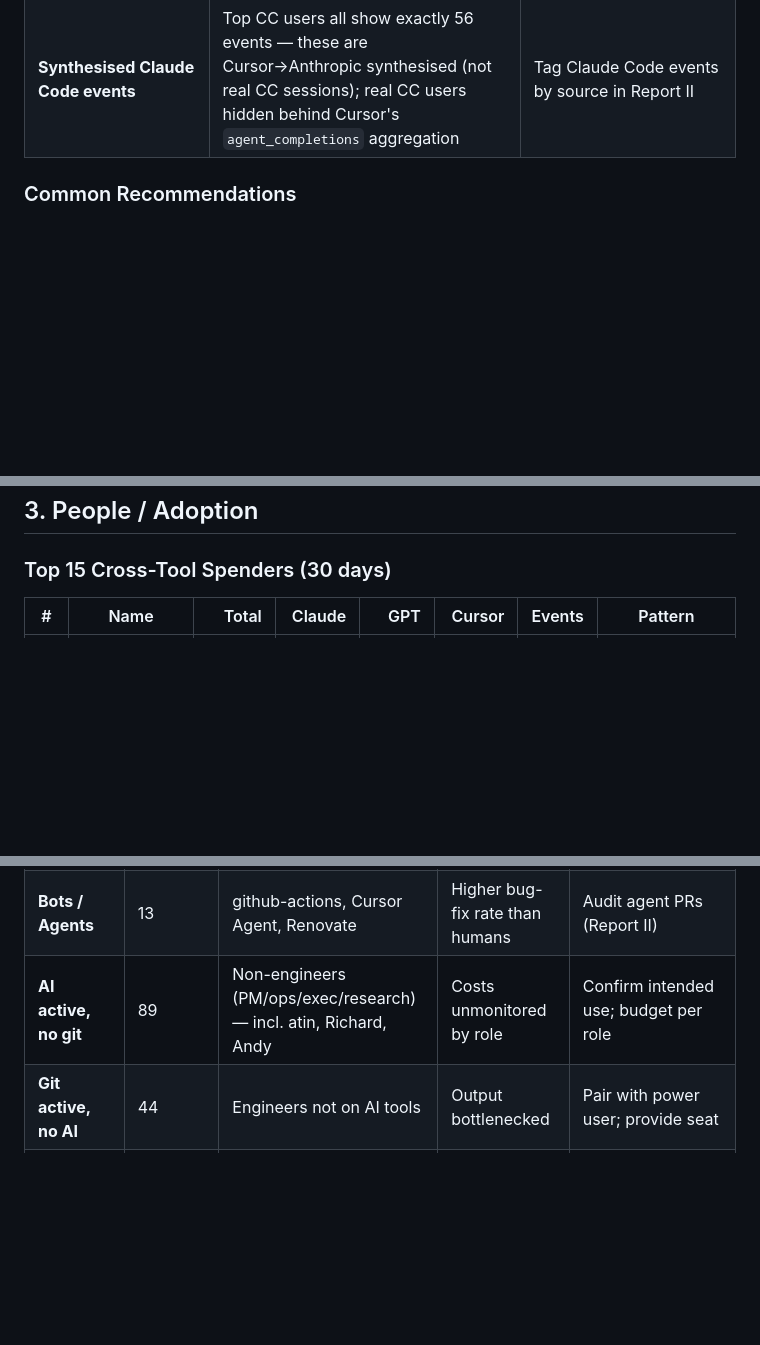
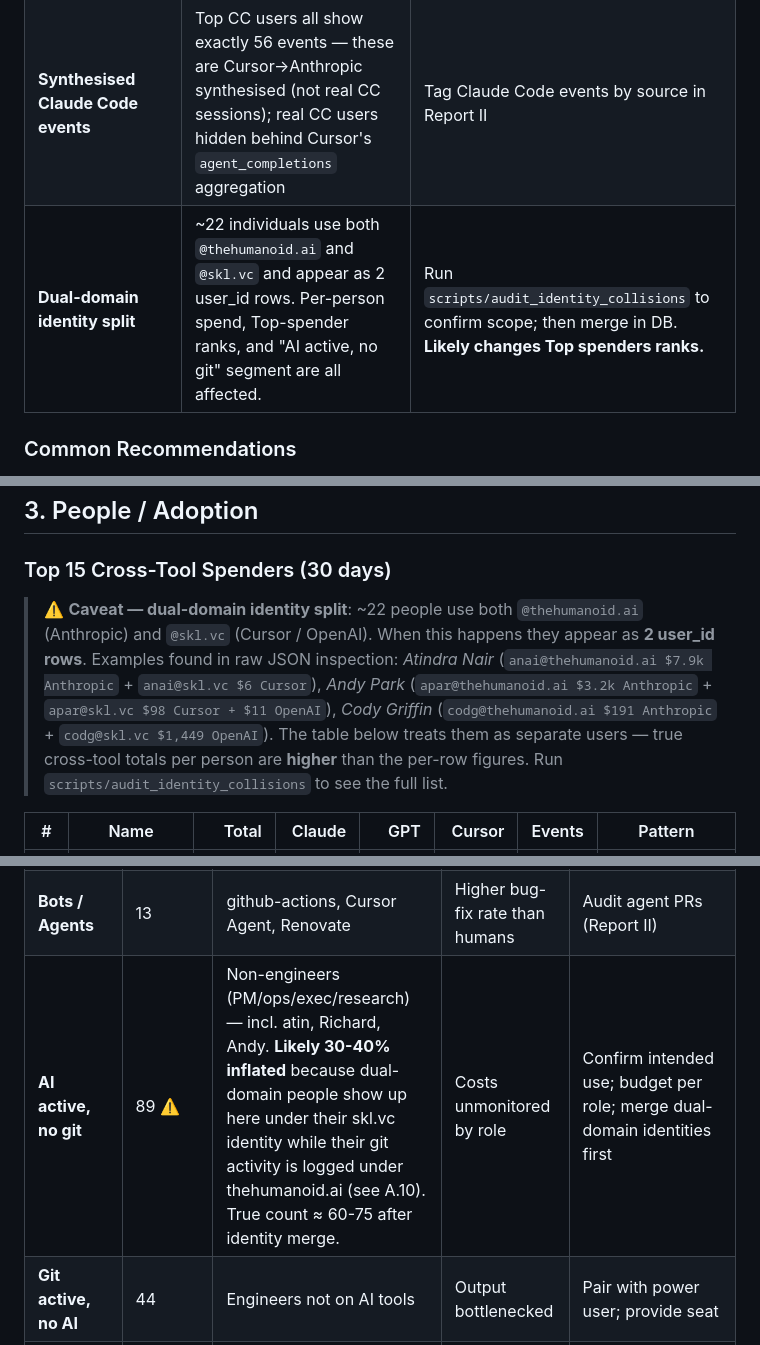
Before and after one commit to andre-kuzminykh/hmnd_dev_dashboard, a Markdown page: docs/REPORT_I.md, 3 parts joined by grey strips. Rendered like a GitHub page; blank space fills up the shorter version.

```diff
--- a/docs/REPORT_I.md
+++ b/docs/REPORT_I.md
@@ -45,6 +45,7 @@
 | **Bot bug rate > human (24.8% vs 18.8% lifetime, from `git_commits`)** | AI agents may ship code that they later have to fix | Add PR-review data on top of existing git telemetry — needed to confirm if those fixes are reverts of agents' own work |
 | **"Git active, no AI" cohort (44 engineers)** | Productivity left on table | Pair with power user 1 sprint each |
 | **Synthesised Claude Code events** | Top CC users all show exactly 56 events — these are Cursor→Anthropic synthesised (not real CC sessions); real CC users hidden behind Cursor's `agent_completions` aggregation | Tag Claude Code events by source in Report II |
+| **Dual-domain identity split** | ~22 individuals use both `@thehumanoid.ai` and `@skl.vc` and appear as 2 user_id rows. Per-person spend, Top-spender ranks, and "AI active, no git" segment are all affected. | Run `scripts/audit_identity_collisions` to confirm scope; then merge in DB. **Likely changes Top spenders ranks.** |
 
 ### Common Recommendations
 
@@ -180,6 +181,8 @@
 
 ### Top 15 Cross-Tool Spenders (30 days)
 
+> ⚠️ **Caveat — dual-domain identity split**: ~22 people use both `@thehumanoid.ai` (Anthropic) and `@skl.vc` (Cursor / OpenAI). When this happens they appear as **2 user_id rows**. Examples found in raw JSON inspection: *Atindra Nair* (`anai@thehumanoid.ai $7.9k Anthropic` + `anai@skl.vc $6 Cursor`), *Andy Park* (`apar@thehumanoid.ai $3.2k Anthropic` + `apar@skl.vc $98 Cursor + $11 OpenAI`), *Cody Griffin* (`codg@thehumanoid.ai $191 Anthropic` + `codg@skl.vc $1,449 OpenAI`). The table below treats them as separate users — true cross-tool totals per person are **higher** than the per-row figures. Run `scripts/audit_identity_collisions` to see the full list.
+
 | # | Name | Total | Claude | GPT | Cursor | Events | Pattern |
 |---|------|------:|-------:|----:|-------:|-------:|---------|
 | 1 | **Oleg Sinavski** | $3,045 | $60 | $0 | **$2,985** | 112 | Cursor-dominant power user, 10.9M AI lines lifetime |
@@ -210,7 +213,7 @@
 | **Low AI · High git output** | 10 | Productive engineers under-using AI | Productivity left on table | Pair with power user 1 sprint |
 | **High AI lines, few commits** | 1 (Amir Torabi: 244k AI lines, 1 commit) | Anomaly — likely paste of generated config | Misleading metric | Investigate workflow |
 | **Bots / Agents** | 13 | github-actions, Cursor Agent, Renovate | Higher bug-fix rate than humans | Audit agent PRs (Report II) |
-| **AI active, no git** | 89 | Non-engineers (PM/ops/exec/research) — incl. atin, Richard, Andy | Costs unmonitored by role | Confirm intended use; budget per role |
+| **AI active, no git** | 89 ⚠️ | Non-engineers (PM/ops/exec/research) — incl. atin, Richard, Andy. **Likely 30-40% inflated** because dual-domain people show up here under their skl.vc identity while their git activity is logged under thehumanoid.ai (see A.10). True count ≈ 60-75 after identity merge. | Costs unmonitored by role | Confirm intended use; budget per role; merge dual-domain identities first |
 | **Git active, no AI** | 44 | Engineers not on AI tools | Output bottlenecked | Pair with power user; provide seat |
 | **Normal** | 45 | Mainstream mid-AI mid-output | Healthy | None |
 
```
Also changed, not shown: other parts of docs/REPORT_I.md (+46 -4 lines).
